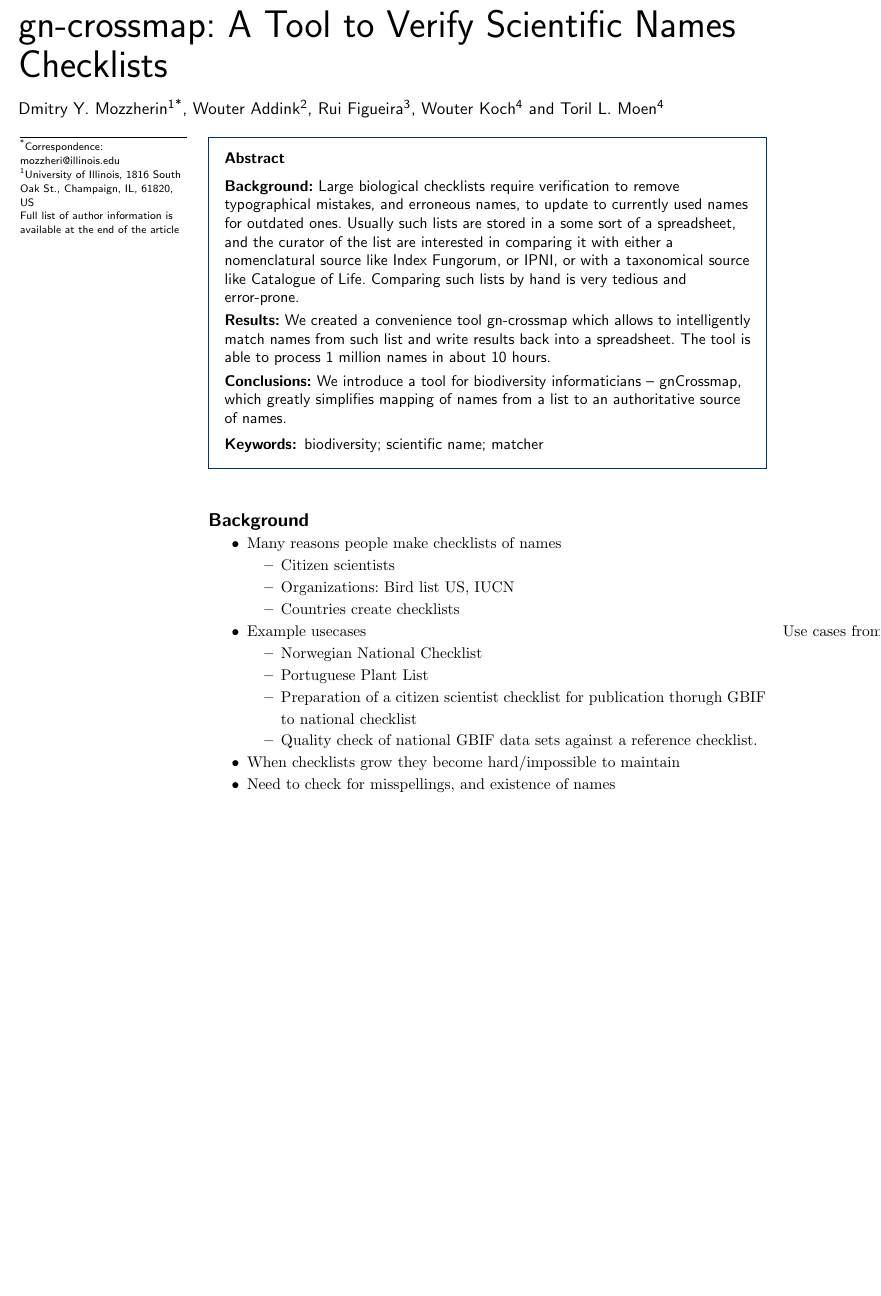
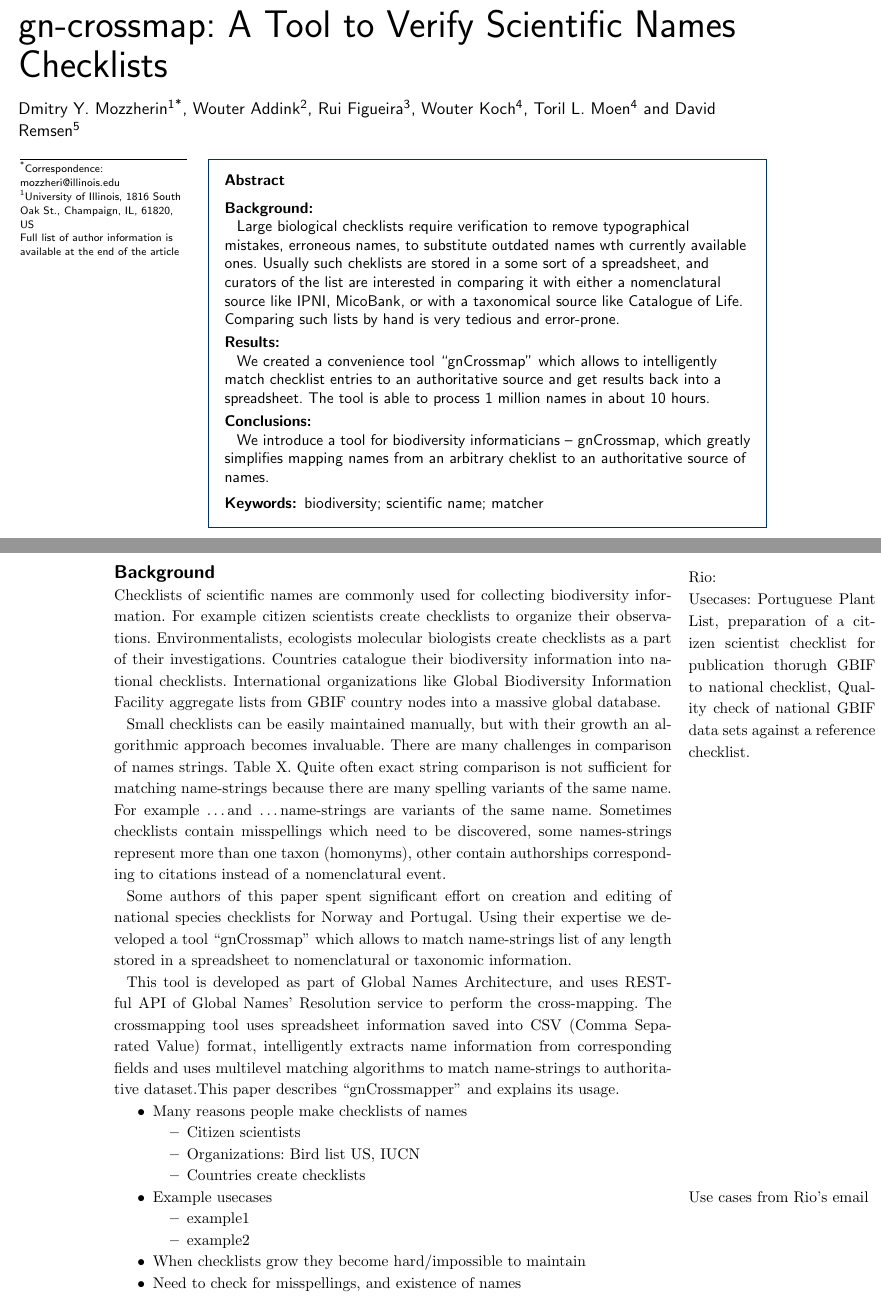
Before and after one commit to gnpapers/gn-crossmap, a LaTeX document (crossmap.tex): part of page 1 of 3 before the commit and two parts of pages 1 and 2 of 4 after it, the two joined at a grey line, cut so that both start at the same text, the shorter picture padded with empty space. Compiled offline with pdfLaTeX.

Commit message:
add Dave Remsen

```diff
--- a/crossmap.tex
+++ b/crossmap.tex
@@ -142,6 +142,10 @@
    addressref={aff4},
    email={toril.moen@artsdatabanken.no}
 ]{\inits{TLM}\fnm{Toril L.} \snm{Moen}}
+\author[
+   addressref={aff5},
+   email={dremsen@mbl.edu}
+]{\inits{DR}\fnm{David} \snm{Remsen}}
 
 %%%%%%%%%%%%%%%%%%%%%%%%%%%%%%%%%%%%%%%%%%%%%%
 %%                                          %%
@@ -178,7 +182,14 @@
   \street{7491 Trondheim},
   \cny{Norway}
 }
-
+\address[id=aff5]{%                    % unique id
+  \orgname{Marine Biological Laboratory},
+  \street{7 MBL Street},
+  \city{Woods Hole}
+  \state{MA}
+  \postcode{02543}
+  \cny{US}
+}
 %%%%%%%%%%%%%%%%%%%%%%%%%%%%%%%%%%%%%%%%%%%%%%
 %%                                          %%
 %% Enter short notes here                   %%
@@ -205,21 +216,27 @@
 
 \begin{abstract} % abstract
   \parttitle{Background}
+
   Large biological checklists require verification to remove typographical
-  mistakes, and erroneous names, to update to currently used names for outdated
-  ones. Usually such lists are stored in a some sort of a spreadsheet, and
-  the curator of the list are interested in comparing it with either a
-  nomenclatural source like Index Fungorum, or IPNI, or with a taxonomical
-  source like Catalogue of Life. Comparing such lists by hand is very tedious
-  and error-prone.
+  mistakes, erroneous names, to substitute outdated names wth currently
+  available ones. Usually such cheklists are stored in a some sort of a
+  spreadsheet, and curators of the list are interested in comparing it with
+  either a nomenclatural source like IPNI, MicoBank, or with a
+  taxonomical source like Catalogue of Life. Comparing such lists by hand is
+  very tedious and error-prone.
+
   \parttitle{Results}
-  We created a convenience tool gn-crossmap which allows to intelligently match
-  names from such list and write results back into a spreadsheet. The tool is
-  able to process 1 million names in about 10 hours.
+
+  We created a convenience tool ``gnCrossmap'' which allows to intelligently
+  match checklist entries to an authoritative source and get results back into
+  a spreadsheet. The tool is able to process 1 million names in about 10 hours.
+
   \parttitle{Conclusions}
+
   We introduce a tool for biodiversity informaticians -- gnCrossmap, which
-  greatly simplifies mapping of names from a list to an authoritative source of
-  names.
+  greatly simplifies mapping names from an arbitrary cheklist to an
+  authoritative source of names.
+
 \end{abstract}
 
 
@@ -278,6 +295,42 @@
 \section*{Background}
 
-\begin{itemize}
+  \marginpar{Rio: \\Usecases: Portuguese Plant List, preparation of a citizen
+  scientist checklist for publication thorugh GBIF to national checklist,
+  Quality check of national GBIF data sets against a reference checklist.}
+
+  Checklists of scientific names are commonly used for collecting biodiversity
+  information. For example citizen scientists create checklists to organize
+  their observations. Environmentalists, ecologists molecular biologists create
+  checklists as a part of their investigations. Countries catalogue their
+  biodiversity information into national checklists. International
+  organizations like Global Biodiversity Information Facility aggregate lists
+  from GBIF country nodes into a massive global database.
+
+  Small checklists can be easily maintained manually, but with their growth an
+  algorithmic approach becomes invaluable. There are many challenges in
+  comparison of names strings. Table X. Quite often exact string comparison is
+  not sufficient for matching name-strings because there are many spelling
+  variants of the same name. For example \ldots and \ldots name-strings are
+  variants of the same name. Sometimes checklists contain misspellings which
+  need to be discovered, some names-strings represent more than one taxon
+  (homonyms), other contain authorships corresponding to citations instead of a
+  nomenclatural event.
+
+  Some authors of this paper spent significant effort on creation and editing
+  of national species checklists for Norway and Portugal. Using their expertise
+  we developed a tool ``gnCrossmap'' which allows to match name-strings list of
+  any length stored in a spreadsheet to nomenclatural or taxonomic information.
+
+  This tool is developed as part of Global Names Architecture, and uses RESTful
+  API of Global Names' Resolution service to perform the cross-mapping. The
+  crossmapping tool uses spreadsheet information saved into CSV (Comma
+  Separated Value) format, intelligently extracts name information from
+  corresponding fields and uses multilevel matching algorithms to match
+  name-strings to authoritative dataset.This paper describes ``gnCrossmapper''
+  and explains its usage.
+
+  \begin{itemize}
+
   \item Many reasons people make checklists of names
     \begin{itemize}
       \item Citizen scientists
@@ -286,12 +339,8 @@
     \end{itemize}
   \item Example usecases \marginpar{Use cases from Rio's email}
     \begin{itemize}
-      \item Norwegian National Checklist
-      \item Portuguese Plant List
-      \item Preparation of a citizen scientist checklist for publication
-        thorugh GBIF to national checklist
-      \item Quality check of national GBIF data sets against a reference
-        checklist.
+      \item example1
+      \item example2
     \end{itemize}
   \item When checklists grow they become hard/impossible to maintain
   \item Need to check for misspellings, and existence of names
```
Also changed, not shown: crossmap.tex (4 more changed lines).
